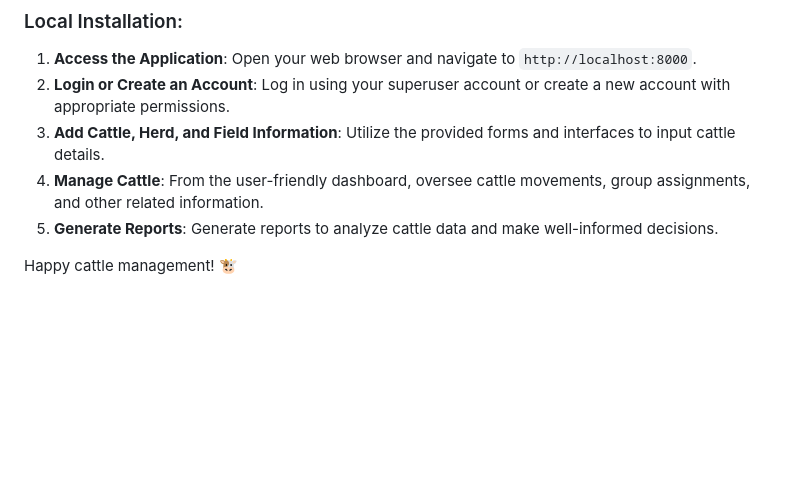
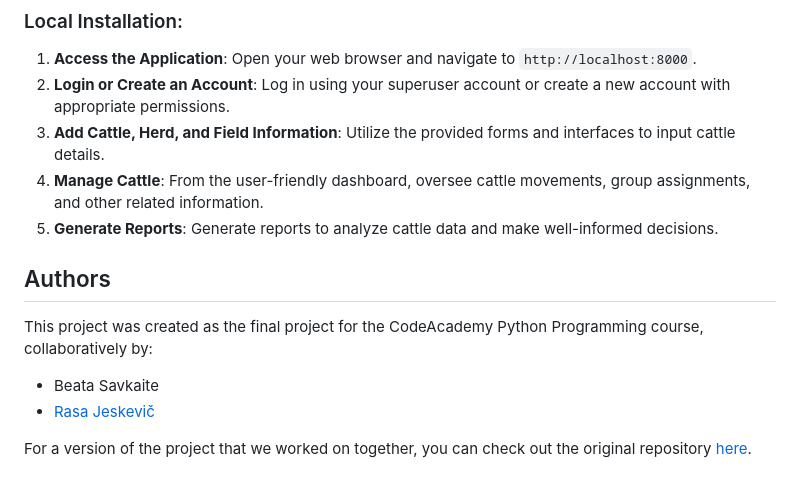
Before and after one commit to Beatasav/my_cattle_app, a Markdown page: README.md, the part around the change. Rendered like a GitHub page; blank space fills up the shorter version.

Commit message:
Authors section added.

```diff
--- a/README.md
+++ b/README.md
@@ -62,4 +62,11 @@ To use the application, follow these steps based on your preferred version:
 4. **Manage Cattle**: From the user-friendly dashboard, oversee cattle movements, group assignments, and other related information.
 5. **Generate Reports**: Generate reports to analyze cattle data and make well-informed decisions.
 
-Happy cattle management! 🐮
+## Authors
+
+This project was created as the final project for the CodeAcademy Python Programming course, collaboratively by:
+
+- Beata Savkaite
+- [Rasa Jeskevič](https://github.com/JeskevicRasa)
+
+For a version of the project that we worked on together, you can check out the original repository [here](https://github.com/JeskevicRasa/my_cattle).
```
